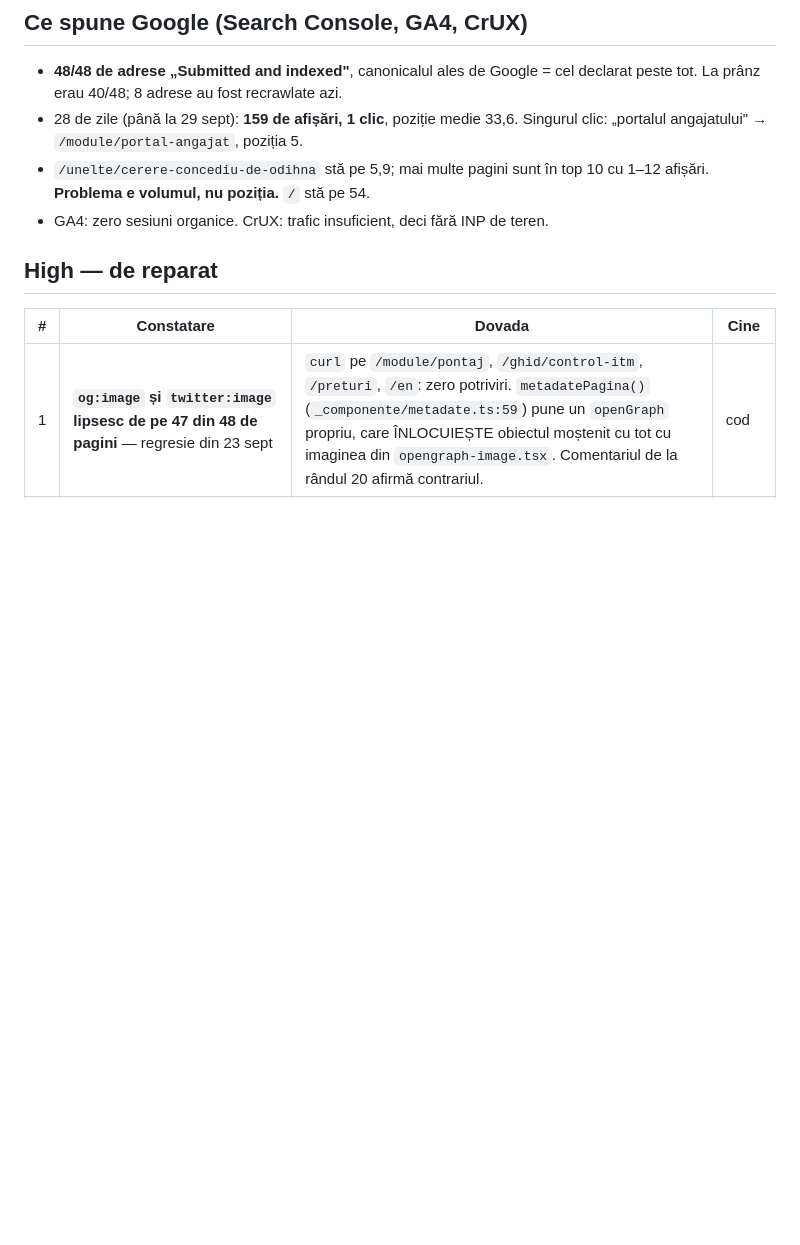
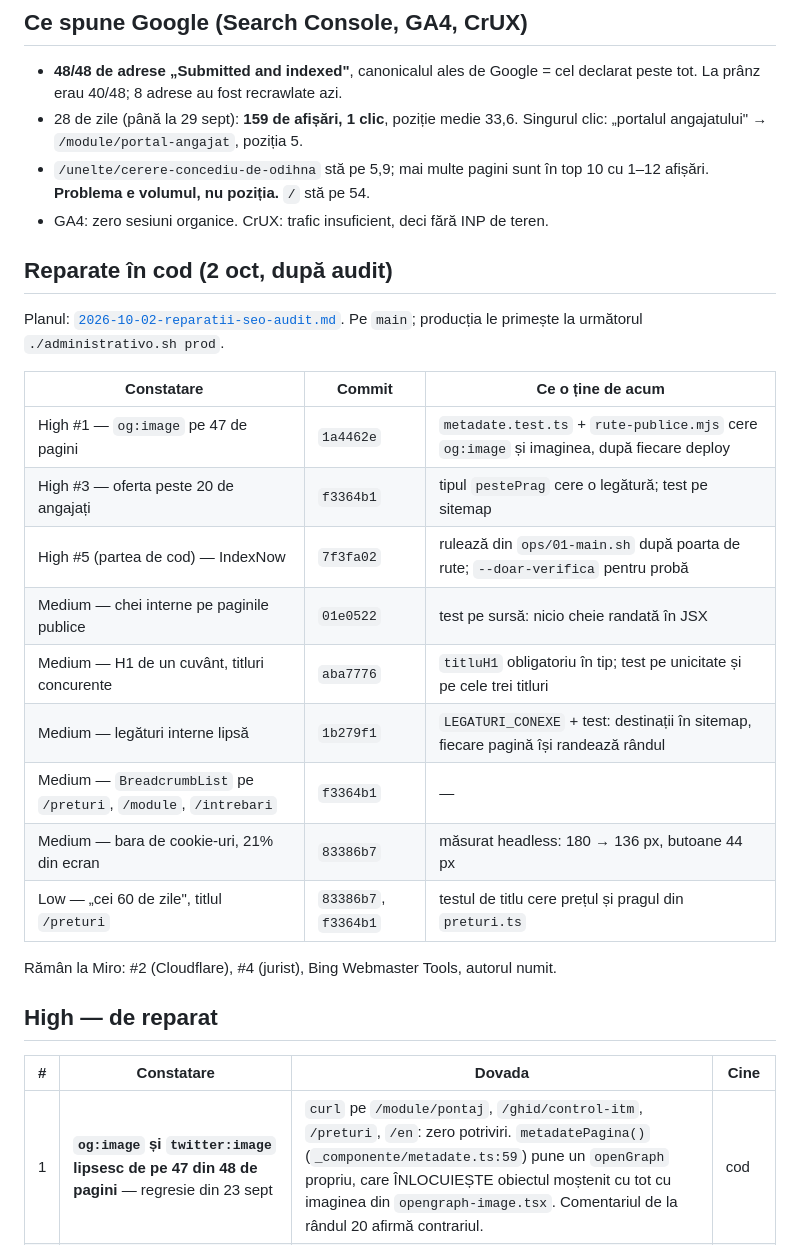
Before and after one commit to miroslav43/ERP, a Markdown page: docs/comercial/audit-seo-2026-10-02.md, the part around the change. GitHub-like rendering; blank space fills up the shorter version.

Commit message:
docs(seo): starea reparațiilor din auditul din 2 oct
Co-Authored-By: Claude Opus 5.5 <noreply@anthropic.com>

```diff
--- a/docs/comercial/audit-seo-2026-10-02.md
+++ b/docs/comercial/audit-seo-2026-10-02.md
@@ -31,6 +31,25 @@ fiecare constatare de severitate mare. Scor de ansamblu: **76/100** (de la 63 pe
 - `/unelte/cerere-concediu-de-odihna` stă pe 5,9; mai multe pagini sunt în top 10
   cu 1–12 afișări. **Problema e volumul, nu poziția.** `/` stă pe 54.
 - GA4: zero sesiuni organice. CrUX: trafic insuficient, deci fără INP de teren.
+
+## Reparate în cod (2 oct, după audit)
+
+Planul: [`2026-10-02-reparatii-seo-audit.md`](../superpowers/plans/2026-10-02-reparatii-seo-audit.md).
+Pe `main`; producția le primește la următorul `./administrativo.sh prod`.
+
+| Constatare                                                       | Commit               | Ce o ține de acum                                                                        |
+| ---------------------------------------------------------------- | -------------------- | ---------------------------------------------------------------------------------------- |
+| High #1 — `og:image` pe 47 de pagini                             | `1a4462e`            | `metadate.test.ts` + `rute-publice.mjs` cere `og:image` și imaginea, după fiecare deploy |
+| High #3 — oferta peste 20 de angajați                            | `f3364b1`            | tipul `pestePrag` cere o legătură; test pe sitemap                                       |
+| High #5 (partea de cod) — IndexNow                               | `7f3fa02`            | rulează din `ops/01-main.sh` după poarta de rute; `--doar-verifica` pentru probă         |
+| Medium — chei interne pe paginile publice                        | `01e0522`            | test pe sursă: nicio cheie randată în JSX                                                |
+| Medium — H1 de un cuvânt, titluri concurente                     | `aba7776`            | `titluH1` obligatoriu în tip; test pe unicitate și pe cele trei titluri                  |
+| Medium — legături interne lipsă                                  | `1b279f1`            | `LEGATURI_CONEXE` + test: destinații în sitemap, fiecare pagină își randează rândul      |
+| Medium — `BreadcrumbList` pe `/preturi`, `/module`, `/intrebari` | `f3364b1`            | —                                                                                        |
+| Medium — bara de cookie-uri, 21% din ecran                       | `83386b7`            | măsurat headless: 180 → 136 px, butoane 44 px                                            |
+| Low — „cei 60 de zile", titlul `/preturi`                        | `83386b7`, `f3364b1` | testul de titlu cere prețul și pragul din `preturi.ts`                                   |
+
+Rămân la Miro: #2 (Cloudflare), #4 (jurist), Bing Webmaster Tools, autorul numit.
 
 ## High — de reparat
 
```
